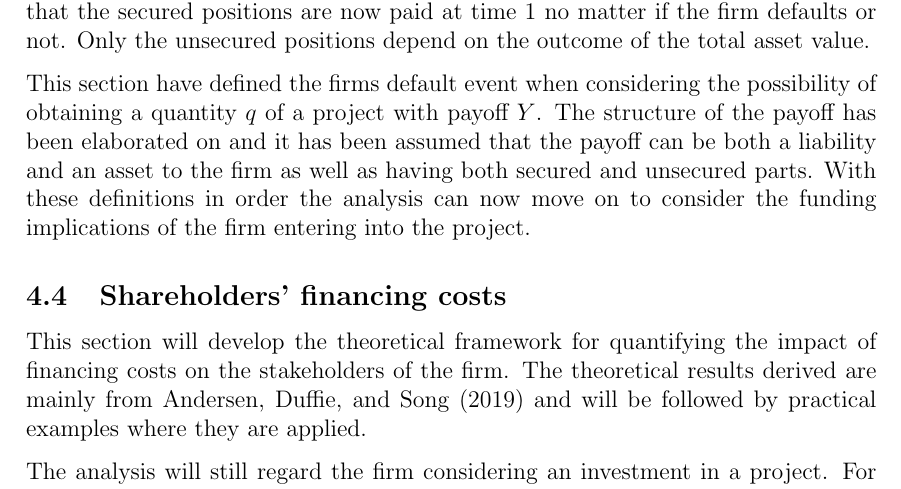
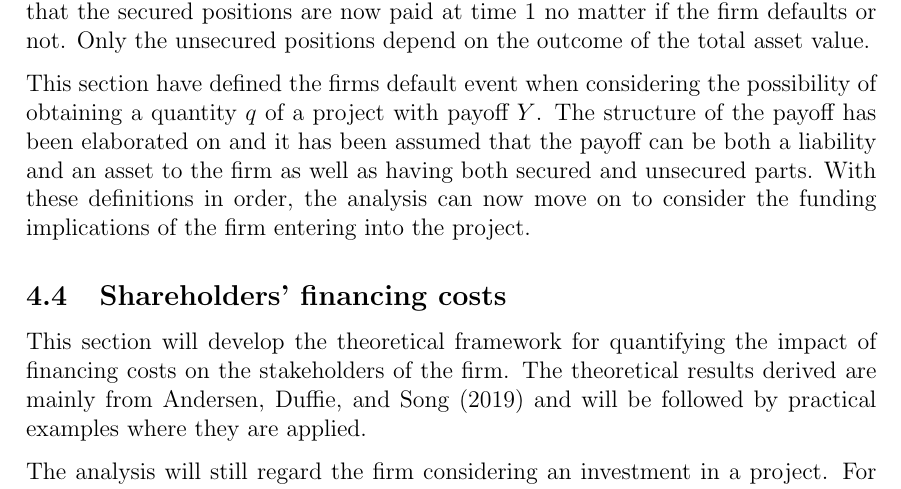
Before and after one commit to sebastianbaltser/master-thesis, a LaTeX thesis (thesis/main.tex, which reads thesis/content/body-matter/single-period-model/marginal-valuation-assets-liabilities.tex): part of page 31 of 62, cut so that both start at the same text. Compiled offline with pdfLaTeX.

Commit message:
Fix grammar

```diff
--- a/thesis/content/body-matter/single-period-model/marginal-valuation-assets-liabilities.tex
+++ b/thesis/content/body-matter/single-period-model/marginal-valuation-assets-liabilities.tex
@@ -87,7 +87,7 @@
         The structure of the payoff has been elaborated on
         and it has been assumed that the payoff can be both a liability and an asset to the firm
         as well as having both secured and unsecured parts.
-        With these definitions in order the analysis can now move on to consider the
+        With these definitions in order, the analysis can now move on to consider the
         funding implications of the firm entering into the project.
 
 \end{document}
```
